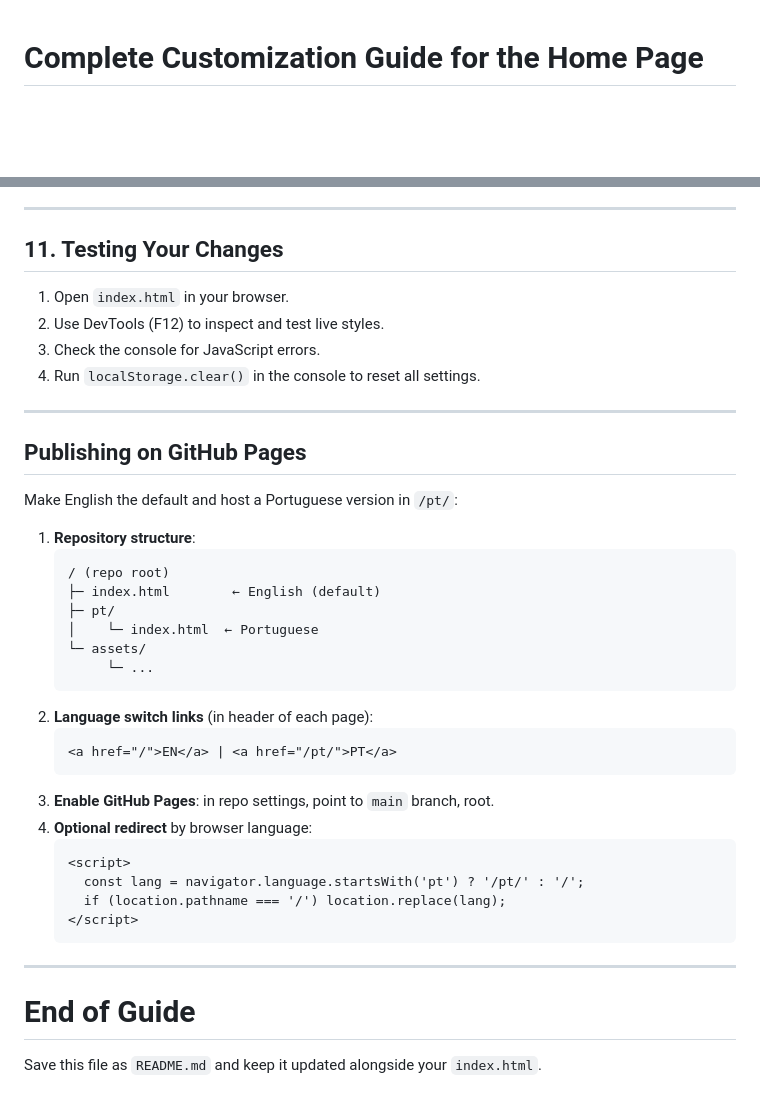
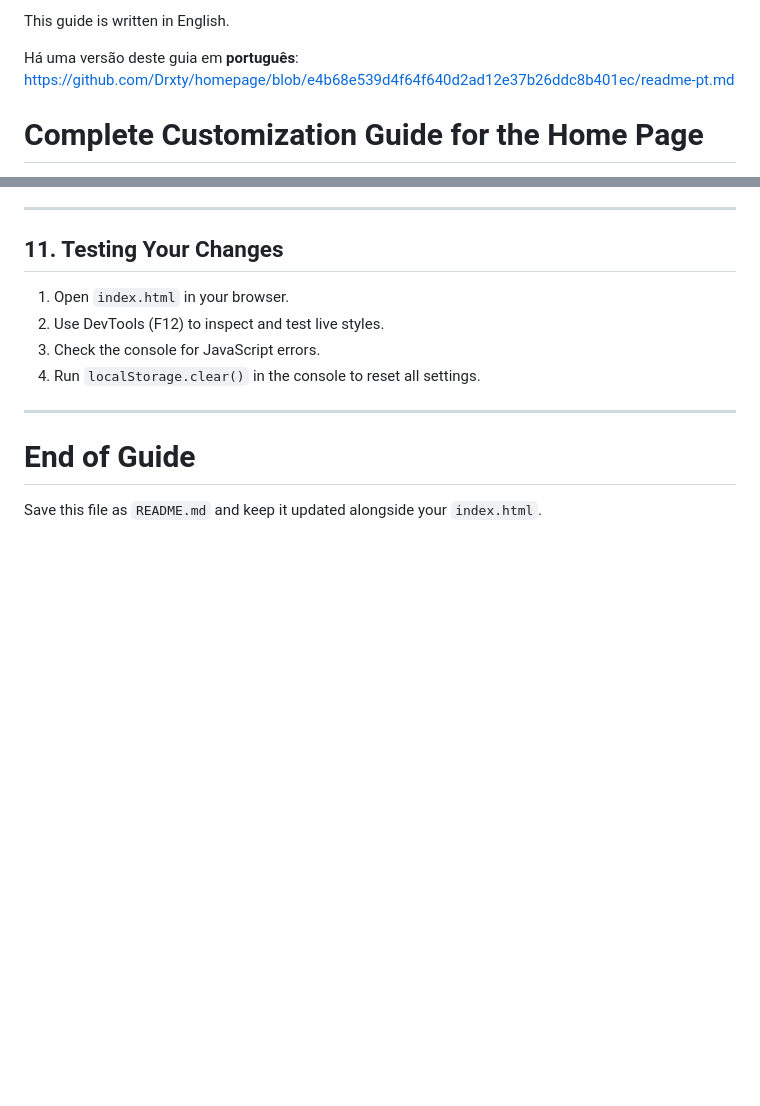
Before and after one commit to Drxty/homepage, a Markdown page: readme.md, 2 parts joined by grey strips. Rendered like a GitHub page; blank space fills up the shorter version.

````diff
--- a/readme (1).md
+++ b/readme.md
@@ -1,3 +1,7 @@
+This guide is written in English.
+
+Há uma versão deste guia em **português**: https://github.com/Drxty/homepage/blob/e4b68e539d4f64f640d2ad12e37b26ddc8b401ec/readme-pt.md
+
 # Complete Customization Guide for the Home Page
 
 This guide is a step-by-step tutorial to help you understand and customize **index.html**, covering styles, colors, features, adding songs, and much more.
@@ -276,34 +280,6 @@ Add or modify as needed.
 
 ---
 
-## Publishing on GitHub Pages
-
-Make English the default and host a Portuguese version in `/pt/`:
-
-1. **Repository structure**:
-   ```
-   / (repo root)
-   ├─ index.html        ← English (default)
-   ├─ pt/
-   │    └─ index.html  ← Portuguese
-   └─ assets/
-        └─ ...
-   ```
-2. **Language switch links** (in header of each page):
-   ```html
-   <a href="/">EN</a> | <a href="/pt/">PT</a>
-   ```
-3. **Enable GitHub Pages**: in repo settings, point to `main` branch, root.
-4. **Optional redirect** by browser language:
-   ```html
-   <script>
-     const lang = navigator.language.startsWith('pt') ? '/pt/' : '/';
-     if (location.pathname === '/') location.replace(lang);
-   </script>
-   ```
-
----
-
 # End of Guide
 
 Save this file as `README.md` and keep it updated alongside your `index.html`.
````
